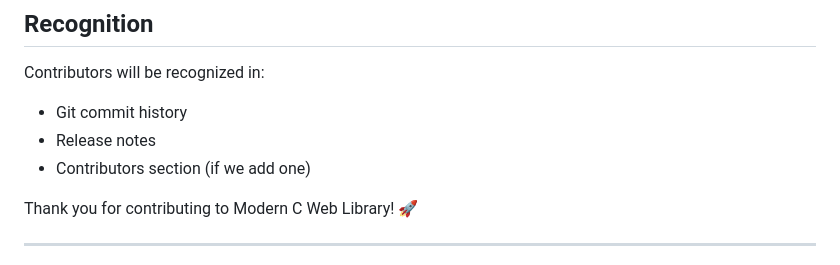
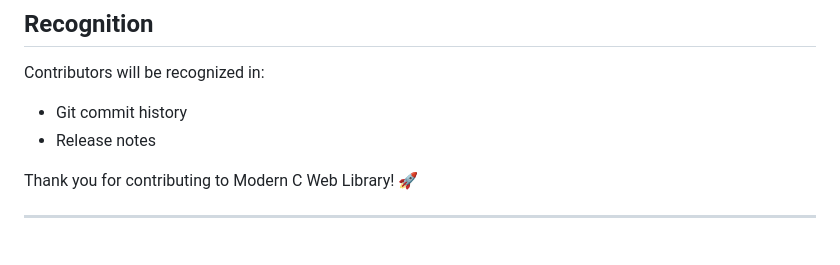
Before and after one commit to kamrankhan78694/modern-c-web-library, a Markdown page: CONTRIBUTING.md, the part around the change. GitHub-like rendering.

Commit message:
Update CONTRIBUTING.md
Co-authored-by: Copilot <175728472+Copilot@users.noreply.github.com>

```diff
--- a/CONTRIBUTING.md
+++ b/CONTRIBUTING.md
@@ -315,7 +315,6 @@ When adding new features, update:
 Contributors will be recognized in:
 - Git commit history
 - Release notes
-- Contributors section (if we add one)
 
 Thank you for contributing to Modern C Web Library! 🚀
 
```
